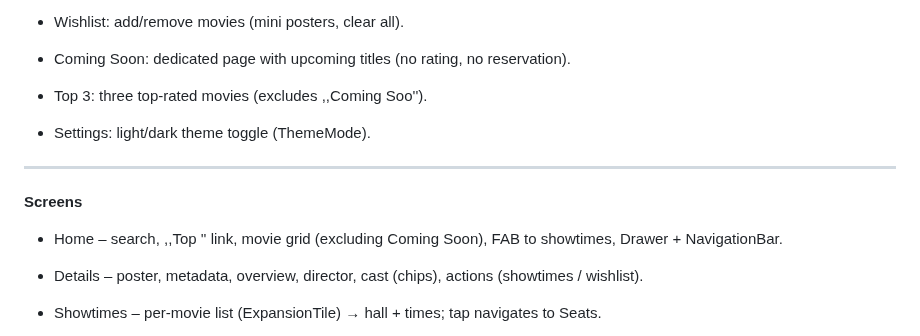
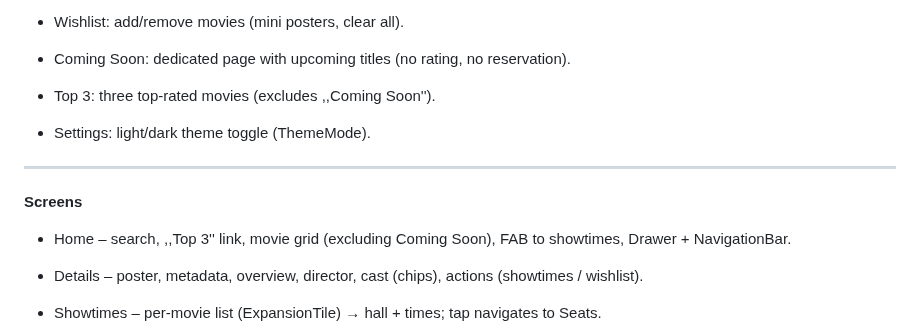
Before and after one commit to lukavirijevic/minibioskop, a Markdown page: README.md, the part around the change. Drawn GitHub-style.

```diff
--- a/README.md
+++ b/README.md
@@ -20,7 +20,7 @@ A demo mobile app for browsing movies, viewing showtimes, and saving simple rese
 
 - Coming Soon: dedicated page with upcoming titles (no rating, no reservation).
 
-- Top 3: three top-rated movies (excludes ,,Coming Soo'').
+- Top 3: three top-rated movies (excludes ,,Coming Soon'').
 
 - Settings: light/dark theme toggle (ThemeMode).
 
@@ -28,7 +28,7 @@ A demo mobile app for browsing movies, viewing showtimes, and saving simple rese
 
 **Screens**
 
-- Home – search, ,,Top '' link, movie grid (excluding Coming Soon), FAB to showtimes, Drawer + NavigationBar.
+- Home – search, ,,Top 3'' link, movie grid (excluding Coming Soon), FAB to showtimes, Drawer + NavigationBar.
 
 - Details – poster, metadata, overview, director, cast (chips), actions (showtimes / wishlist).
 
```
